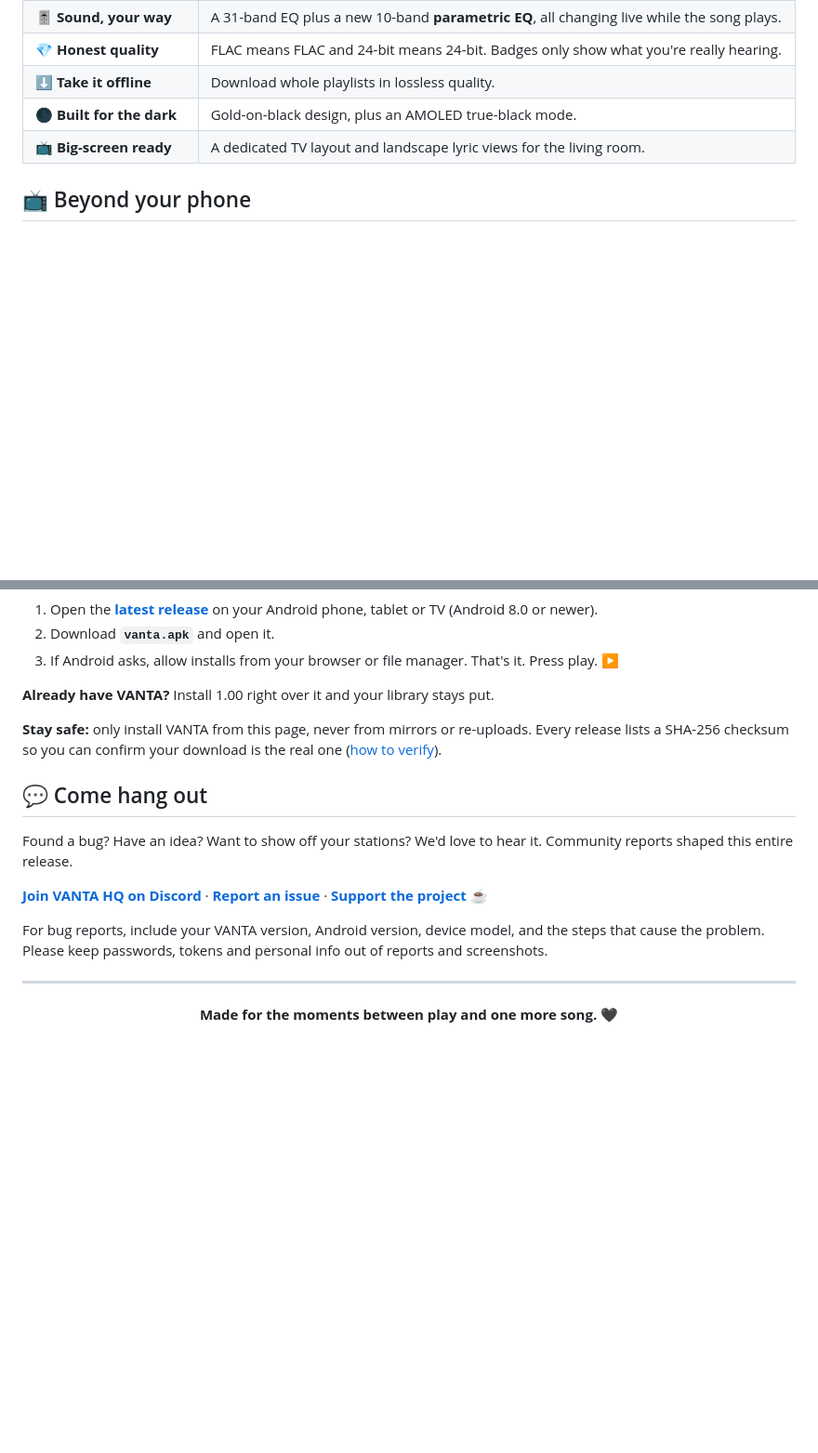
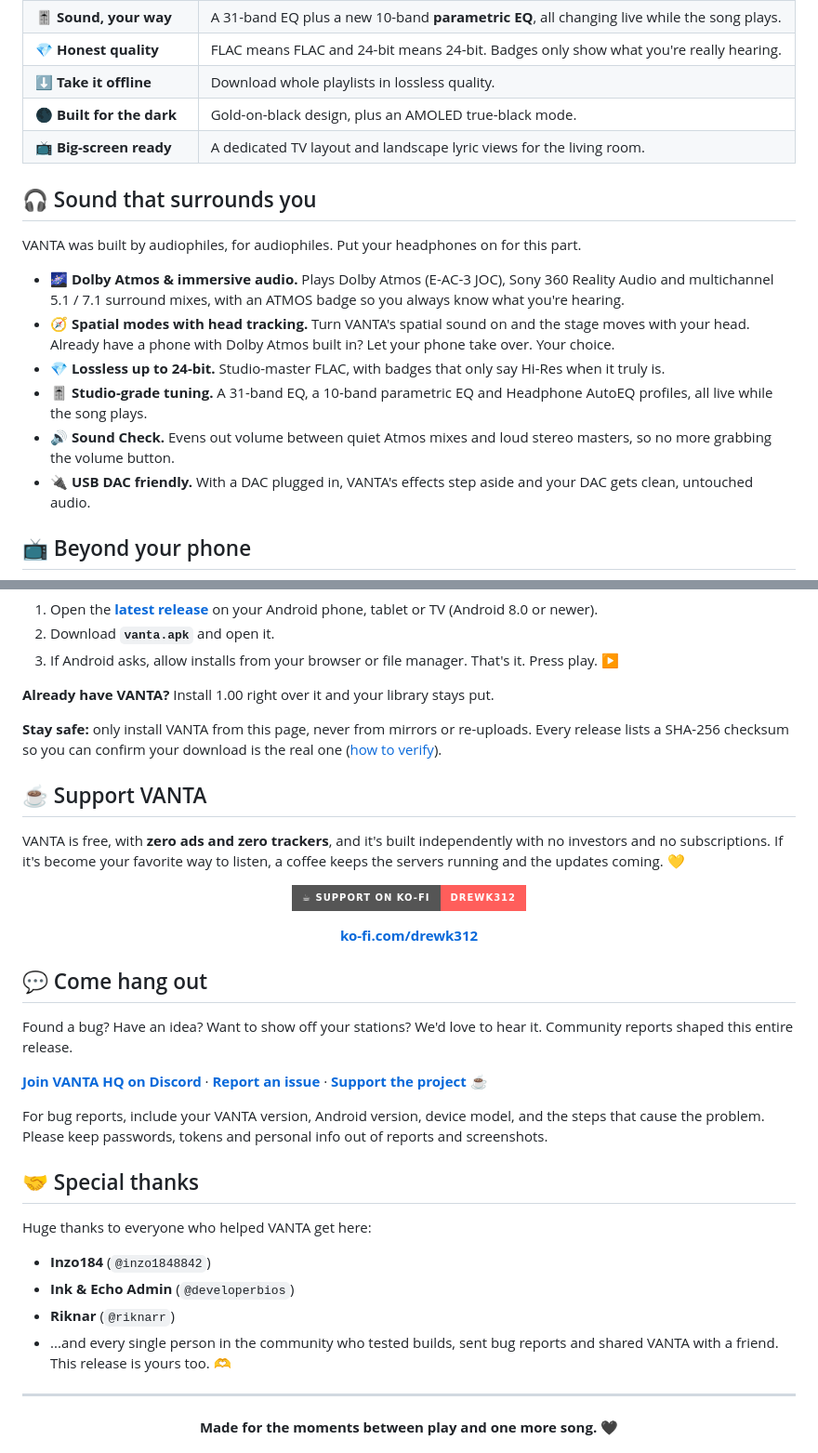
Before and after one commit to drewk312/VantaMusic, a Markdown page: README.md, 2 parts joined by grey strips. Shown at 93% size. GitHub-like rendering; badges without logos; blank space fills up the shorter version.

Commit message:
docs: bring back surround showcase, support and shoutouts

```diff
--- a/README.md
+++ b/README.md
@@ -50,6 +53,17 @@ VANTA is a music player for people who actually *listen*. Search any song, bring
 | 🌑 **Built for the dark** | Gold-on-black design, plus an AMOLED true-black mode. |
 | 📺 **Big-screen ready** | A dedicated TV layout and landscape lyric views for the living room. |
 
+## 🎧 Sound that surrounds you
+
+VANTA was built by audiophiles, for audiophiles. Put your headphones on for this part.
+
+- **🌌 Dolby Atmos & immersive audio.** Plays Dolby Atmos (E-AC-3 JOC), Sony 360 Reality Audio and multichannel 5.1 / 7.1 surround mixes, with an ATMOS badge so you always know what you're hearing.
+- **🧭 Spatial modes with head tracking.** Turn VANTA's spatial sound on and the stage moves with your head. Already have a phone with Dolby Atmos built in? Let your phone take over. Your choice.
+- **💎 Lossless up to 24-bit.** Studio-master FLAC, with badges that only say Hi-Res when it truly is.
+- **🎚️ Studio-grade tuning.** A 31-band EQ, a 10-band parametric EQ and Headphone AutoEQ profiles, all live while the song plays.
+- **🔊 Sound Check.** Evens out volume between quiet Atmos mixes and loud stereo masters, so no more grabbing the volume button.
+- **🔌 USB DAC friendly.** With a DAC plugged in, VANTA's effects step aside and your DAC gets clean, untouched audio.
+
 ## 📺 Beyond your phone
 
 <p align="center">
@@ -72,6 +86,18 @@ VANTA is a music player for people who actually *listen*. Search any song, bring
 
 **Stay safe:** only install VANTA from this page, never from mirrors or re-uploads. Every release lists a SHA-256 checksum so you can confirm your download is the real one ([how to verify](SECURITY.md)).
 
+## ☕ Support VANTA
+
+VANTA is free, with **zero ads and zero trackers**, and it's built independently with no investors and no subscriptions. If it's become your favorite way to listen, a coffee keeps the servers running and the updates coming. 💛
+
+<div align="center">
+
+<a href="https://ko-fi.com/drewk312"><img src="https://img.shields.io/badge/☕%20Support%20on%20Ko--fi-drewk312-FF5E5B?style=for-the-badge&logo=kofi&logoColor=white" alt="Support VANTA on Ko-fi" height="36" /></a>
+
+**[ko-fi.com/drewk312](https://ko-fi.com/drewk312)**
+
+</div>
+
 ## 💬 Come hang out
 
 Found a bug? Have an idea? Want to show off your stations? We'd love to hear it. Community reports shaped this entire release.
@@ -79,6 +105,15 @@ Found a bug? Have an idea? Want to show off your stations? We'd love to hear it.
 **[Join VANTA HQ on Discord](https://discord.gg/vN6ztK6m6g)** · **[Report an issue](https://github.com/drewk312/VantaMusic/issues)** · **[Support the project ☕](https://ko-fi.com/drewk312)**
 
 For bug reports, include your VANTA version, Android version, device model, and the steps that cause the problem. Please keep passwords, tokens and personal info out of reports and screenshots.
+
+## 🤝 Special thanks
+
+Huge thanks to everyone who helped VANTA get here:
+
+- **Inzo184** (`@inzo1848842`)
+- **Ink & Echo Admin** (`@developerbios`)
+- **Riknar** (`@riknarr`)
+- ...and every single person in the community who tested builds, sent bug reports and shared VANTA with a friend. This release is yours too. 🫶
 
 ---
 
```
Also changed, not shown: other parts of README.md (+3 -0 lines).
